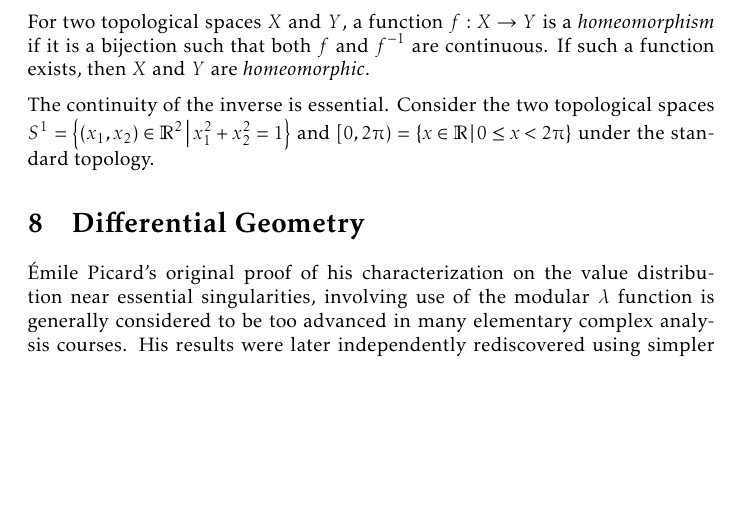
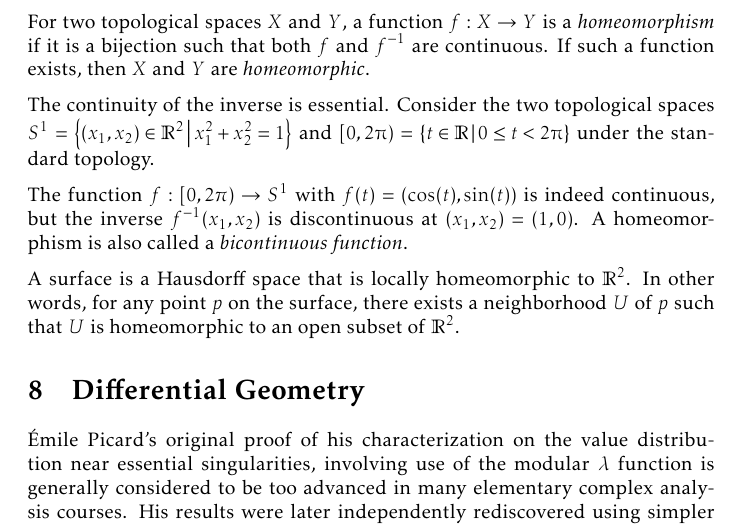
Before and after one commit to slipperking/complex-analysis-latex, a LaTeX document (main.tex): part of page 154 of 165, cut so that both start at the same text, the shorter picture padded with empty space. Compiled offline with pdfLaTeX.

Commit message:
overleaf_to_git (Fri Aug 22 10:40:11 2025 -0700): update main.tex from r20326 to r20331

```diff
--- a/main.tex
+++ b/main.tex
@@ -3467,7 +3467,13 @@ Let \(X=(X,\tau)\) be a topological space, and let \(x\in X\) be a fixed point.
 
 For two topological spaces \(X\) and \(Y\), a function \(f:X\to Y\) is a \textit{homeomorphism} if it is a bijection such that both \(f\) and \(f^{-1}\) are continuous. If such a function exists, then \(X\) and \(Y\) are \textit{homeomorphic}.
 
-The continuity of the inverse is essential. Consider the two topological spaces \(S^1=\cbraces{(x_1,x_2)\in\mathbb{R}^2}{x_1^2+x_2^2=1}\) and \([0,2\piup)=\cbraces{x\in\mathbb{R}}{0\leq x<2\piup}\) under the standard topology.
+The continuity of the inverse is essential. Consider the two topological spaces \(S^1=\cbraces{(x_1,x_2)\in\mathbb{R}^2}{x_1^2+x_2^2=1}\) and \([0,2\piup)=\cbraces{t\in\mathbb{R}}{0\leq t<2\piup}\) under the standard topology.
+
+The function \(f:[0,2\pi)\to S^1\) with \(f(t)=\qty(\cos(t),\sin(t))\) is indeed continuous, but the inverse \(f^{-1}\qty(x_1,x_2)\) is discontinuous at \(\qty(x_1,x_2)=(1,0)\). A homeomorphism is also called a \textit{bicontinuous function}.
+
+A surface is a Hausdorff space that is locally homeomorphic to \(\mathbb{R}^2\). In other words, for any point \(p\) on the surface, there exists a neighborhood \(U\) of \(p\) such that \(U\) is homeomorphic to an open subset of \(\mathbb{R}^2\).
+
+
 \section{Differential Geometry}\label{sec:differentialgeometry}
 Émile Picard's original proof of his characterization on the value distribution near essential singularities, involving use of the modular \(\lambda\) function is generally considered to be too advanced in many elementary complex analysis courses. His results were later independently rediscovered using simpler methods.
 \subsection{A Note on Curvature}
```
